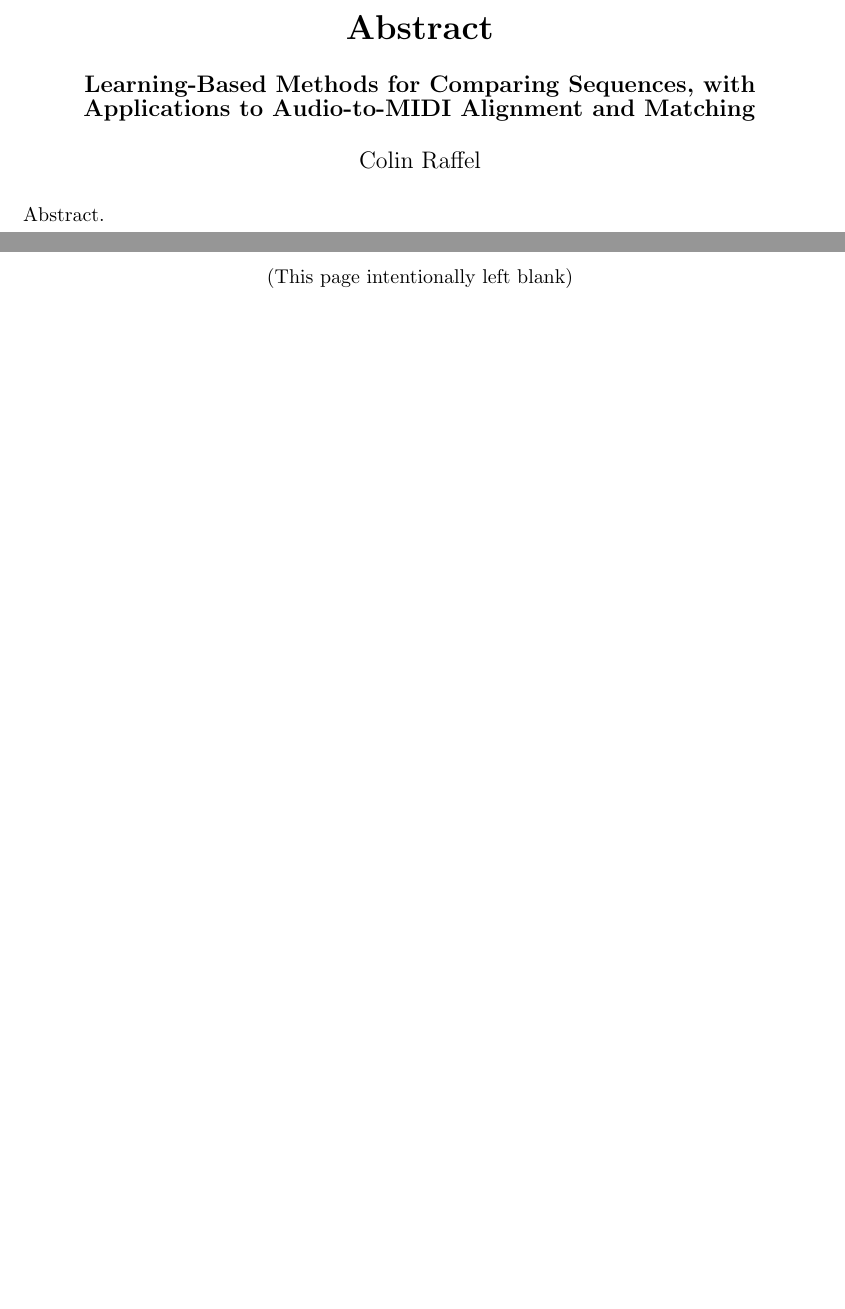
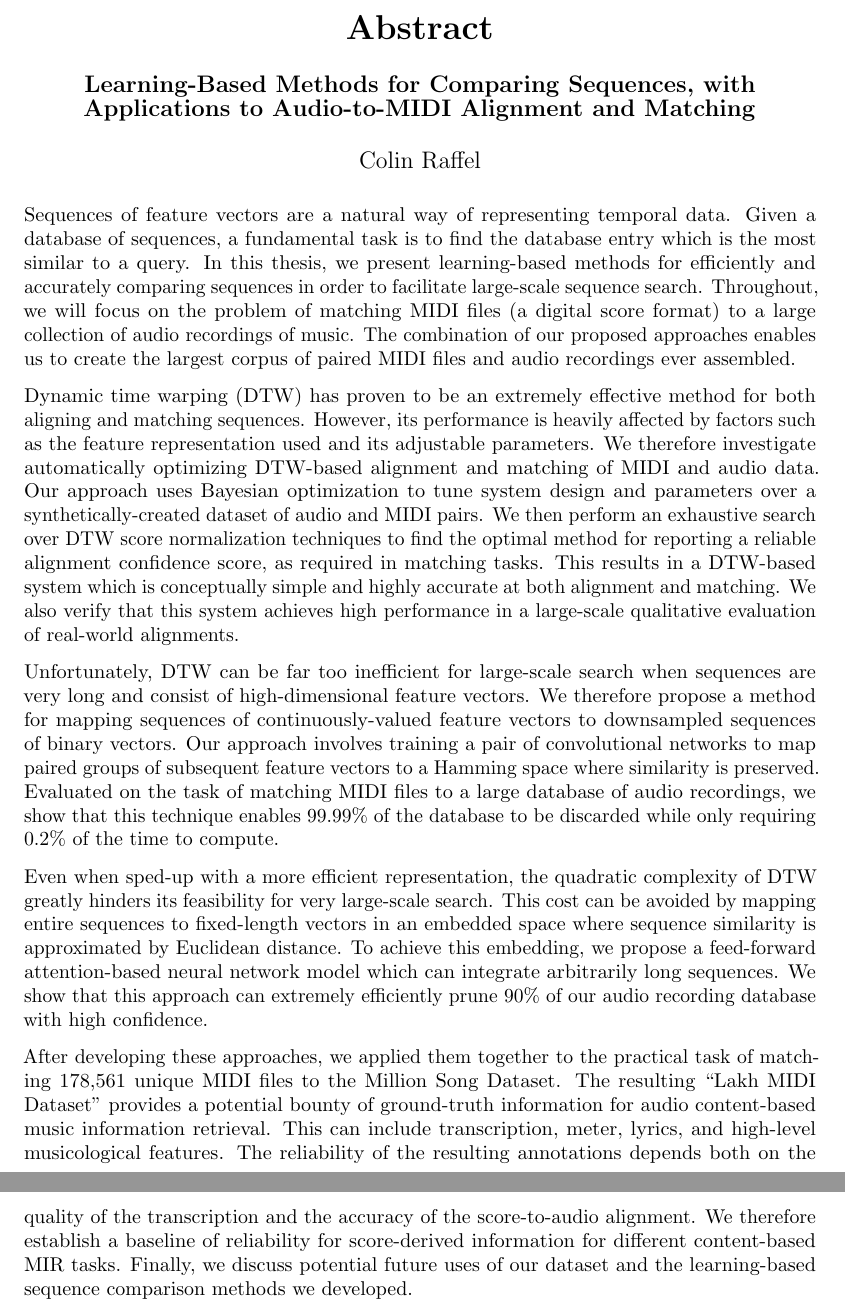
Before and after one commit to craffel/thesis, a LaTeX thesis (thesis.tex, which reads 0_abstract.tex): two parts of pages 5 and 6 of 171, joined at a grey line, cut so that both start at the same text, the shorter picture padded with empty space. Compiled offline with pdfLaTeX.

Commit message:
Add abstract draft

```diff
--- a/0_abstract.tex
+++ b/0_abstract.tex
@@ -1 +1,30 @@
-Abstract.
+Sequences of feature vectors are a natural way of representing temporal data.
+Given a database of sequences, a fundamental task is to find the database entry which is the most similar to a query.
+In this thesis, we present learning-based methods for efficiently and accurately comparing sequences in order to facilitate large-scale sequence search.
+Throughout, we will focus on the problem of matching MIDI files (a digital score format) to a large collection of audio recordings of music.
+The combination of our proposed approaches enables us to create the largest corpus of paired MIDI files and audio recordings ever assembled.
+
+Dynamic time warping (DTW) has proven to be an extremely effective method for both aligning and matching sequences.
+However, its performance is heavily affected by factors such as the feature representation used and its adjustable parameters.
+We therefore investigate automatically optimizing DTW-based alignment and matching of MIDI and audio data.
+Our approach uses Bayesian optimization to tune system design and parameters over a synthetically-created dataset of audio and MIDI pairs.
+We then perform an exhaustive search over DTW score normalization techniques to find the optimal method for reporting a reliable alignment confidence score, as required in matching tasks.
+This results in a DTW-based system which is conceptually simple and highly accurate at both alignment and matching.
+We also verify that this system achieves high performance in a large-scale qualitative evaluation of real-world alignments.
+
+Unfortunately, DTW can be far too inefficient for large-scale search when sequences are very long and consist of high-dimensional feature vectors.
+We therefore propose a method for mapping sequences of continuously-valued feature vectors to downsampled sequences of binary vectors.
+Our approach involves training a pair of convolutional networks to map paired groups of subsequent feature vectors to a Hamming space where similarity is preserved.
+Evaluated on the task of matching MIDI files to a large database of audio recordings, we show that this technique enables 99.99\% of the database to be discarded while only requiring 0.2\% of the time to compute.
+
+Even when sped-up with a more efficient representation, the quadratic complexity of DTW greatly hinders its feasibility for very large-scale search.
+This cost can be avoided by mapping entire sequences to fixed-length vectors in an embedded space where sequence similarity is approximated by Euclidean distance.
+To achieve this embedding, we propose a feed-forward attention-based neural network model which can integrate arbitrarily long sequences.
+We show that this approach can extremely efficiently prune 90\% of our audio recording database with high confidence.
+
+After developing these approaches, we applied them together to the practical task of matching 178,561 unique MIDI files to the Million Song Dataset.
+The resulting ``Lakh MIDI Dataset'' provides a potential bounty of ground-truth information for audio content-based music information retrieval.
+This can include transcription, meter, lyrics, and high-level musicological features.
+The reliability of the resulting annotations depends both on the quality of the transcription and the accuracy of the score-to-audio alignment.
+We therefore establish a baseline of reliability for score-derived information for different content-based MIR tasks.
+Finally, we discuss potential future uses of our dataset and the learning-based sequence comparison methods we developed.
```
